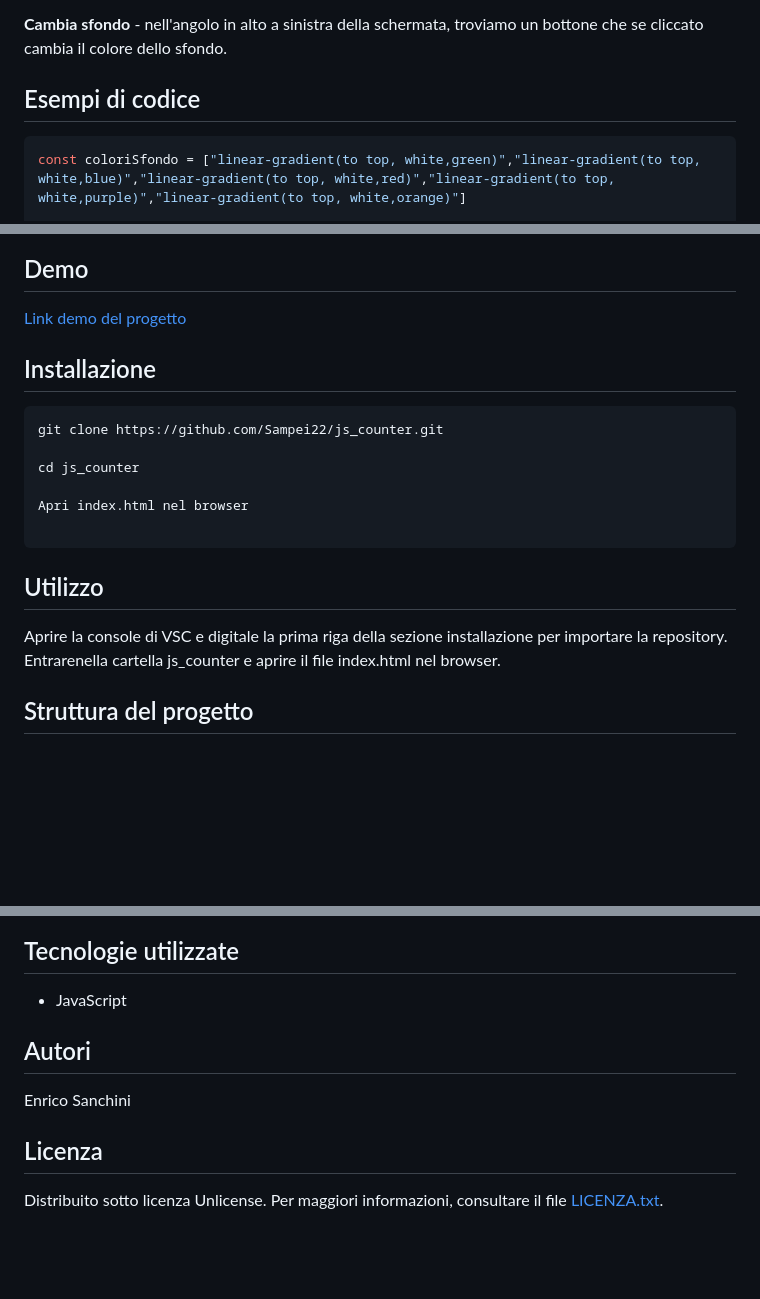
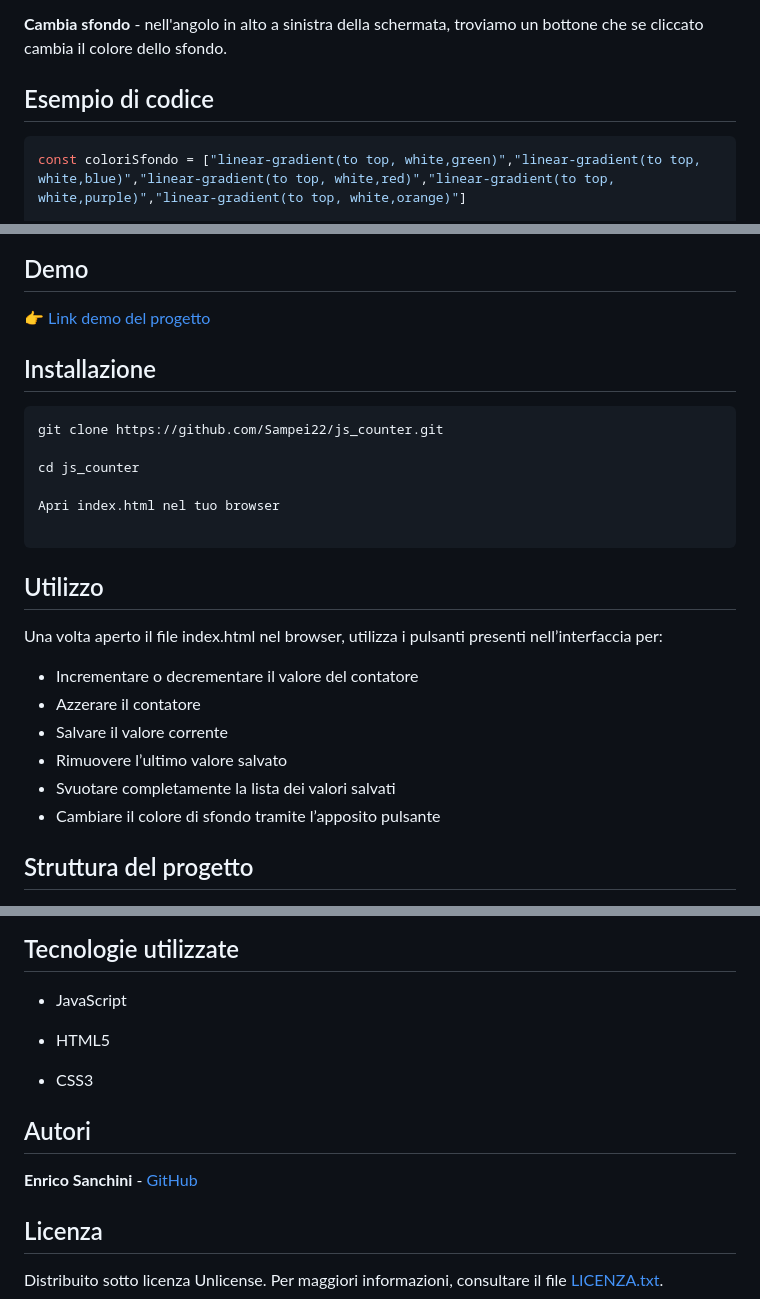
Before and after one commit to Sampei22/js_counter, a Markdown page: README.md, 3 parts joined by grey strips. GitHub-like rendering; blank space fills up the shorter version.

Commit message:
Modificato file README.md

````diff
--- a/README.md
+++ b/README.md
@@ -34,7 +34,7 @@ Il contatore aumenta o diminuisce il valore visualizzato. Oltre ai due pulsanti
 
 **Cambia sfondo** - nell'angolo in alto a sinistra della schermata, troviamo un bottone che se cliccato cambia il colore dello sfondo.
 
-## Esempi di codice
+## Esempio di codice
 
 ```JavaScript
 const coloriSfondo = ["linear-gradient(to top, white,green)","linear-gradient(to top, white,blue)","linear-gradient(to top, white,red)","linear-gradient(to top, white,purple)","linear-gradient(to top, white,orange)"]
@@ -61,7 +61,7 @@ Vediamo che è stato creato un array che contiene cinque colori differenti, tram
 
 ## Demo
 
-[Link demo del progetto](https://sampei22.github.io/js_counter/)
+👉 [Link demo del progetto](https://sampei22.github.io/js_counter/)
 
 ## Installazione
 
@@ -70,13 +70,21 @@ git clone https://github.com/Sampei22/js_counter.git
 
 cd js_counter
 
-Apri index.html nel browser
+Apri index.html nel tuo browser
 
 ```
 
 ## Utilizzo
 
-Aprire la console di VSC e digitale la prima riga della sezione installazione per importare la repository. Entrarenella cartella js_counter e aprire il file index.html nel browser.
+Una volta aperto il file index.html nel browser, utilizza i pulsanti presenti nell’interfaccia per:
+
+- Incrementare o decrementare il valore del contatore
+- Azzerare il contatore
+- Salvare il valore corrente
+- Rimuovere l’ultimo valore salvato
+- Svuotare completamente la lista dei valori salvati
+- Cambiare il colore di sfondo tramite l’apposito pulsante
+
 
 ## Struttura del progetto
 
@@ -97,9 +105,13 @@ Aprire la console di VSC e digitale la prima riga della sezione installazione pe
 
 - JavaScript
 
+- HTML5
+
+- CSS3
+
 ## Autori
 
-Enrico Sanchini
+**Enrico Sanchini** - [GitHub](https://github.com/Sampei22)
 
 ## Licenza
 
````
Also changed, not shown: other parts of README.md (+2 -2 lines).
